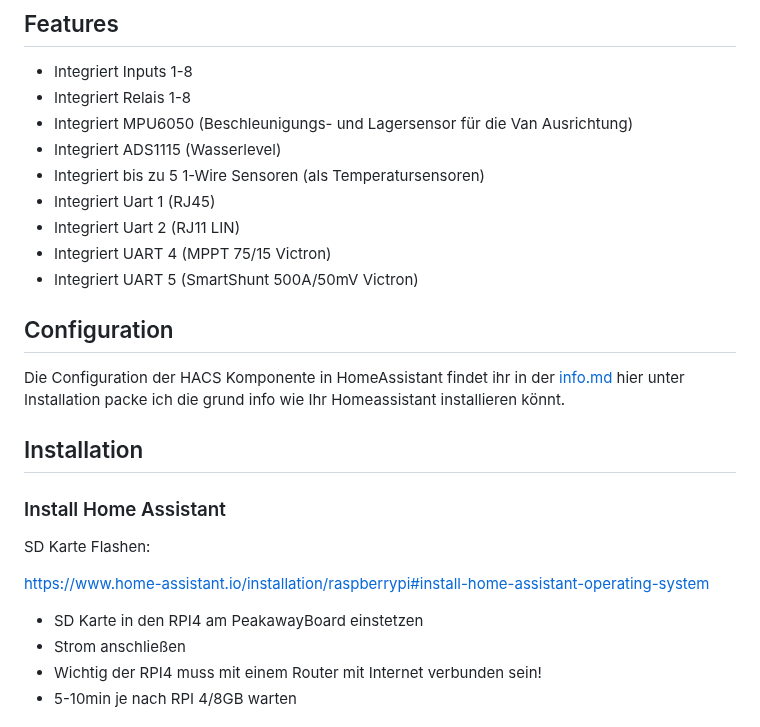
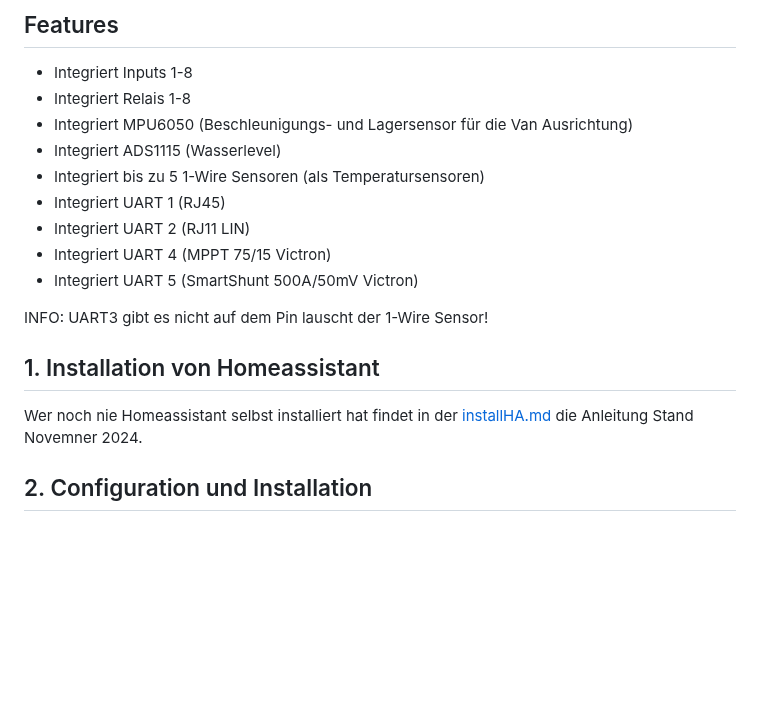
Before and after one commit to maxlin1/PekawayVANPICORE_homeassistant, a Markdown page: README.md, the part around one of its changes. GitHub-like rendering; blank space fills up the shorter version.

```diff
--- a/README.md
+++ b/README.md
@@ -11,28 +11,16 @@ Diese benutzerdefinierte Komponente integriert das VAN PI CORE Board mit Home As
 - Integriert MPU6050 (Beschleunigungs- und Lagersensor für die Van Ausrichtung)
 - Integriert ADS1115 (Wasserlevel)
 - Integriert bis zu 5 1-Wire Sensoren (als Temperatursensoren)
-- Integriert Uart 1 (RJ45)
-- Integriert Uart 2 (RJ11 LIN)
+- Integriert UART 1 (RJ45)
+- Integriert UART 2 (RJ11 LIN)
 - Integriert UART 4 (MPPT 75/15 Victron)
 - Integriert UART 5 (SmartShunt 500A/50mV Victron)
 
+INFO: UART3 gibt es nicht auf dem Pin lauscht der 1-Wire Sensor!
 
-## Configuration
+## 1. Installation von Homeassistant
 
-Die Configuration der HACS Komponente in HomeAssistant findet ihr in der [info.md](./info.md) hier unter Installation packe ich die grund info wie Ihr Homeassistant installieren könnt.
+Wer noch nie Homeassistant selbst installiert hat findet in der [installHA.md](./installHA.md) die Anleitung Stand Novemner 2024.
 
+## 2. Configuration und Installation
 
-## Installation
-
-
-### Install Home Assistant ###
-
-SD Karte Flashen:
-
-https://www.home-assistant.io/installation/raspberrypi#install-home-assistant-operating-system
-
-- SD Karte in den RPI4 am PeakawayBoard einstetzen
-- Strom anschließen
-- Wichtig der RPI4 muss mit einem Router mit Internet verbunden sein!
-- 5-10min je nach RPI 4/8GB warten
-
```
Also changed, not shown: other parts of README.md (+1 -23 lines), info.md (+25 -22 lines), installHA.md (added, +34 -0 lines), assets/Dateien.png (added).
